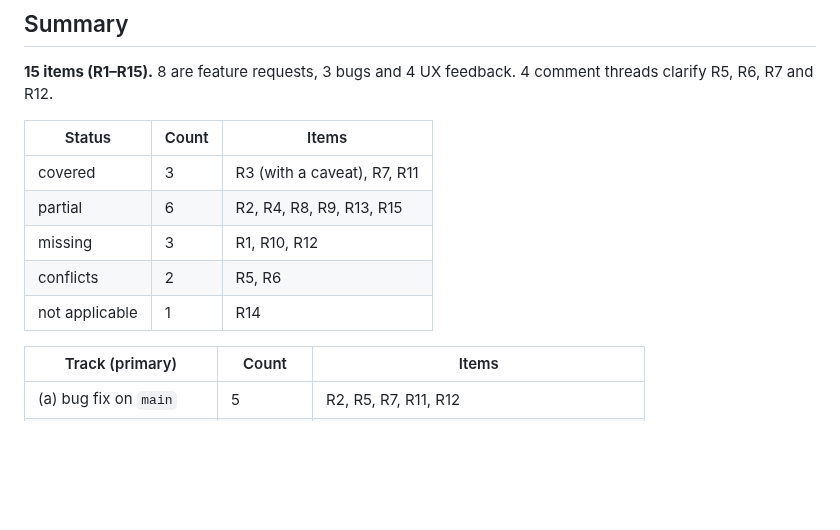
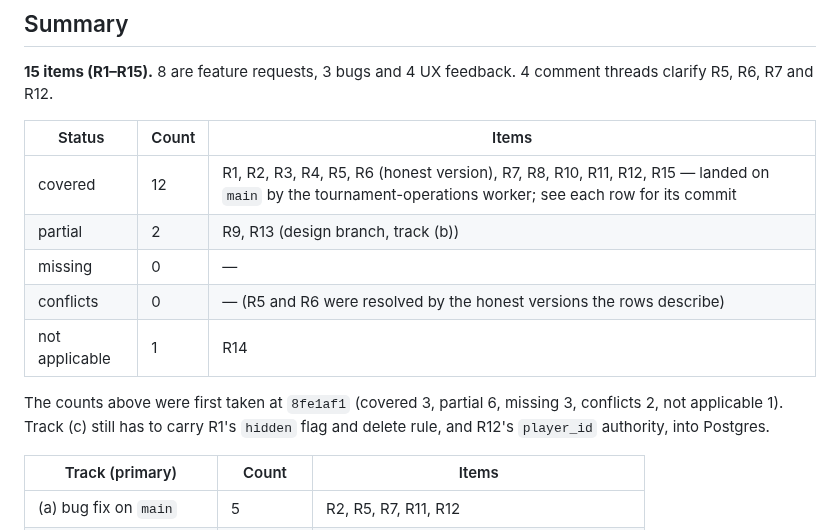
Before and after one commit to howyay/corner-pocket, a Markdown page: docs/requirements-traceability.md, the part around the change. Drawn GitHub-style; blank space fills up the shorter version.

Commit message:
docs: requirements summary counts after R1-R8, R10, R12, R15

```diff
--- a/docs/requirements-traceability.md
+++ b/docs/requirements-traceability.md
@@ -45,11 +45,13 @@ and R12.
 
 | Status | Count | Items |
 |---|---|---|
-| covered | 3 | R3 (with a caveat), R7, R11 |
-| partial | 6 | R2, R4, R8, R9, R13, R15 |
-| missing | 3 | R1, R10, R12 |
-| conflicts | 2 | R5, R6 |
+| covered | 12 | R1, R2, R3, R4, R5, R6 (honest version), R7, R8, R10, R11, R12, R15 — landed on `main` by the tournament-operations worker; see each row for its commit |
+| partial | 2 | R9, R13 (design branch, track (b)) |
+| missing | 0 | — |
+| conflicts | 0 | — (R5 and R6 were resolved by the honest versions the rows describe) |
 | not applicable | 1 | R14 |
+
+The counts above were first taken at `8fe1af1` (covered 3, partial 6, missing 3, conflicts 2, not applicable 1). Track (c) still has to carry R1's `hidden` flag and delete rule, and R12's `player_id` authority, into Postgres.
 
 | Track (primary) | Count | Items |
 |---|---|---|
```
